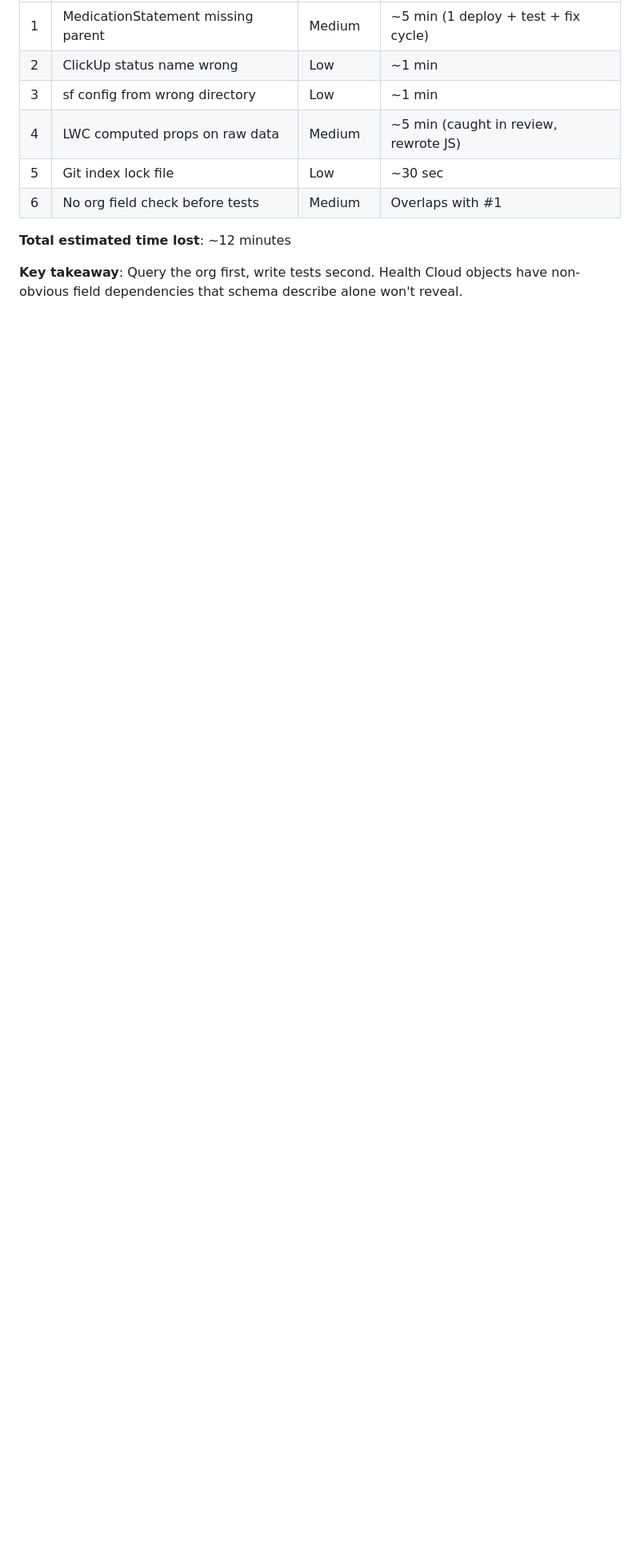
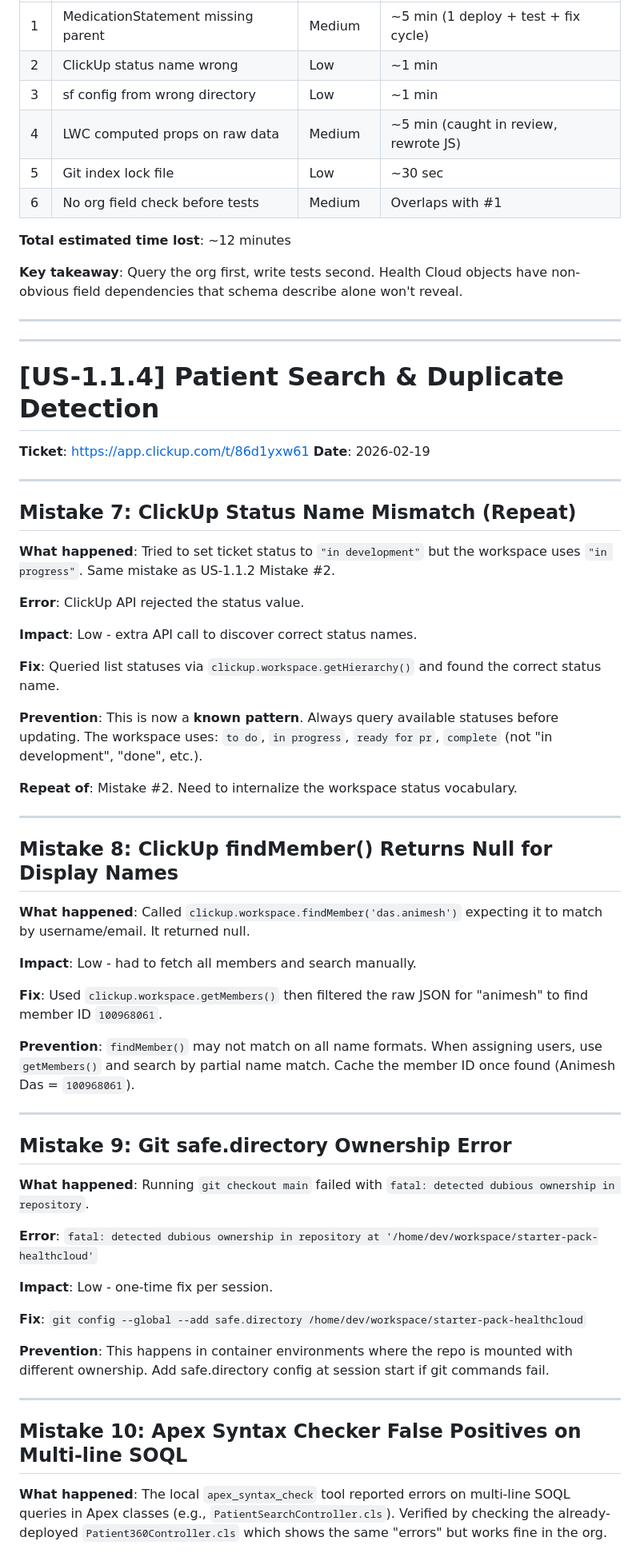
Before and after one commit to ontic-in/starter-pack-healthcloud, a Markdown page: health-mistakes.md, the part around one of its changes. Shown at 80% size. GitHub-like rendering; blank space fills up the shorter version.

Commit message:
Add US-1.1.4 mistakes and learnings to health-mistakes.md

```diff
--- a/health-mistakes.md
+++ b/health-mistakes.md
@@ -102,3 +108,60 @@ for (String f : fields.keySet()) {
 **Total estimated time lost**: ~12 minutes
 
 **Key takeaway**: Query the org first, write tests second. Health Cloud objects have non-obvious field dependencies that schema describe alone won't reveal.
+
+---
+---
+
+# [US-1.1.4] Patient Search & Duplicate Detection
+
+**Ticket**: https://app.clickup.com/t/86d1yxw61
+**Date**: 2026-02-19
+
+---
+
+## Mistake 7: ClickUp Status Name Mismatch (Repeat)
+
+**What happened**: Tried to set ticket status to `"in development"` but the workspace uses `"in progress"`. Same mistake as US-1.1.2 Mistake #2.
+
+**Error**: ClickUp API rejected the status value.
+
+**Impact**: Low - extra API call to discover correct status names.
+
+**Fix**: Queried list statuses via `clickup.workspace.getHierarchy()` and found the correct status name.
+
+**Prevention**: This is now a **known pattern**. Always query available statuses before updating. The workspace uses: `to do`, `in progress`, `ready for pr`, `complete` (not "in development", "done", etc.).
+
+**Repeat of**: Mistake #2. Need to internalize the workspace status vocabulary.
+
+---
+
+## Mistake 8: ClickUp findMember() Returns Null for Display Names
+
+**What happened**: Called `clickup.workspace.findMember('das.animesh')` expecting it to match by username/email. It returned null.
+
+**Impact**: Low - had to fetch all members and search manually.
+
+**Fix**: Used `clickup.workspace.getMembers()` then filtered the raw JSON for "animesh" to find member ID `100968061`.
+
+**Prevention**: `findMember()` may not match on all name formats. When assigning users, use `getMembers()` and search by partial name match. Cache the member ID once found (Animesh Das = `100968061`).
+
+---
+
+## Mistake 9: Git safe.directory Ownership Error
+
+**What happened**: Running `git checkout main` failed with `fatal: detected dubious ownership in repository`.
+
+**Error**: `fatal: detected dubious ownership in repository at '/home/dev/workspace/starter-pack-healthcloud'`
+
+**Impact**: Low - one-time fix per session.
+
+**Fix**: `git config --global --add safe.directory /home/dev/workspace/starter-pack-healthcloud`
+
+**Prevention**: This happens in container environments where the repo is mounted with different ownership. Add safe.directory config at session start if git commands fail.
+
+---
+
+## Mistake 10: Apex Syntax Checker False Positives on Multi-line SOQL
+
+**What happened**: The local `apex_syntax_check` tool reported errors on multi-line SOQL queries in Apex classes (e.g., `PatientSearchController.cls`). Verified by checking the already-deployed `Patient360Controller.cls` which shows the same "errors" but works fine in the org.
+
```
Also changed, not shown: other parts of health-mistakes.md (+70 -1 lines).
